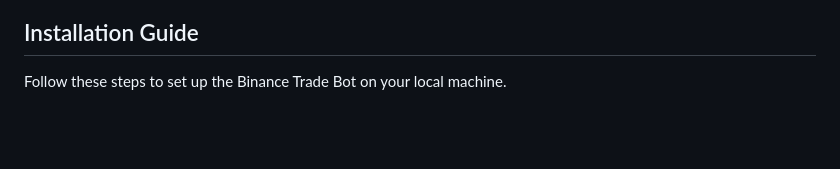
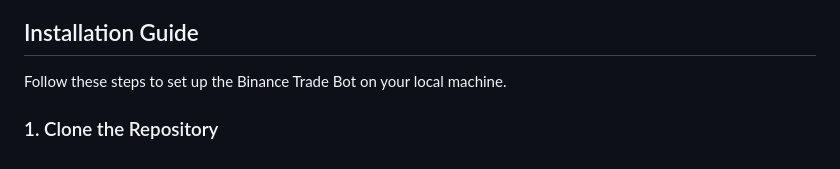
Before and after one commit to medhinibr/Binance-Trade-Bot, a Markdown page: Readme.md, the part around the change. Rendered like a GitHub page; blank space fills up the shorter version.

```diff
--- a/Readme.md
+++ b/Readme.md
@@ -48,3 +48,5 @@ The project is organized into a clean and understandable structure to facilitate
 ## Installation Guide
 
 Follow these steps to set up the Binance Trade Bot on your local machine.
+
+### 1. Clone the Repository
```
